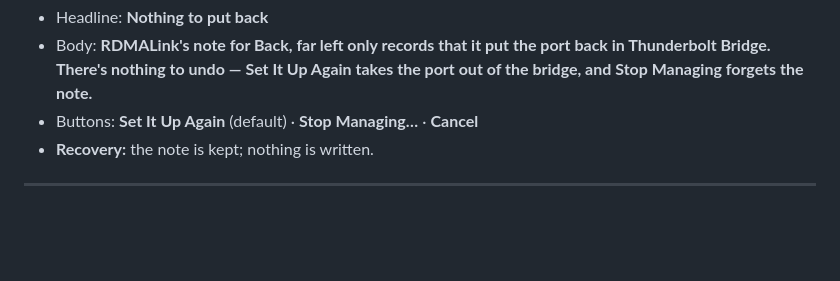
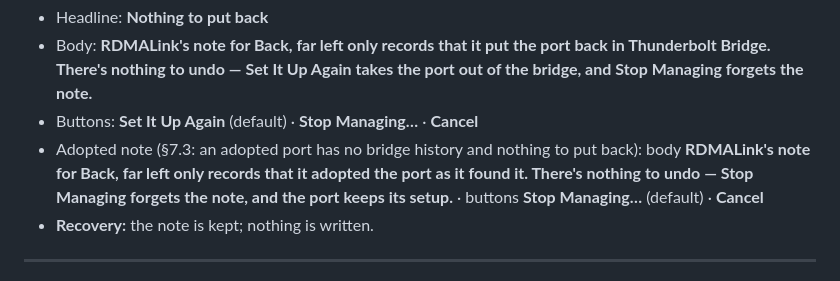
Before and after one commit to dev7a/rdmalink, a Markdown page: docs/UX_SPEC.md, the part around the change. Rendered like a GitHub page; blank space fills up the shorter version.

Commit message:
Spec: R30's adopted-note form

```diff
--- a/docs/UX_SPEC.md
+++ b/docs/UX_SPEC.md
@@ -1030,6 +1030,7 @@ Documented once so they all read the same.
 - Headline: **Nothing to put back**
 - Body: **RDMALink's note for Back, far left only records that it put the port back in Thunderbolt Bridge. There's nothing to undo — Set It Up Again takes the port out of the bridge, and Stop Managing forgets the note.**
 - Buttons: **Set It Up Again** (default) · **Stop Managing…** · **Cancel**
+- Adopted note (§7.3: an adopted port has no bridge history and nothing to put back): body **RDMALink's note for Back, far left only records that it adopted the port as it found it. There's nothing to undo — Stop Managing forgets the note, and the port keeps its setup.** · buttons **Stop Managing…** (default) · **Cancel**
 - **Recovery:** the note is kept; nothing is written.
 
 ---
```
